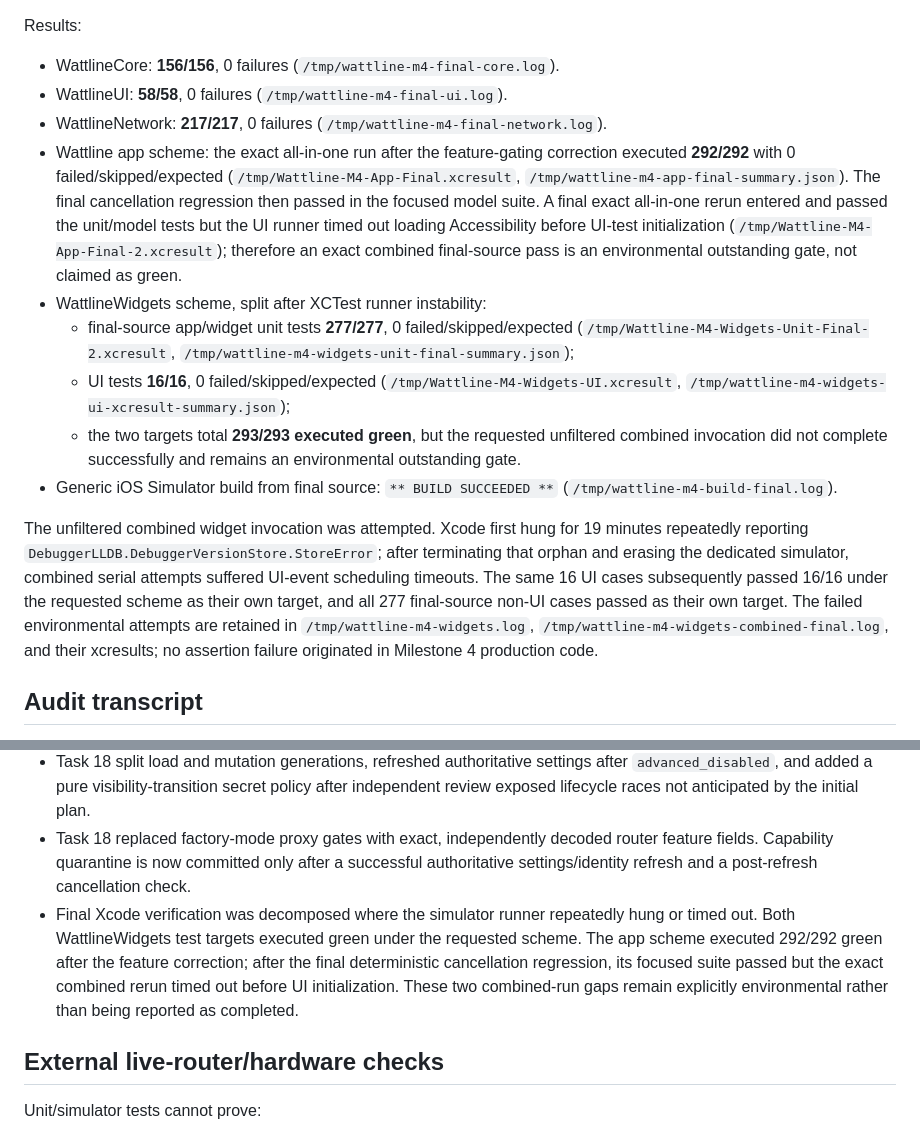
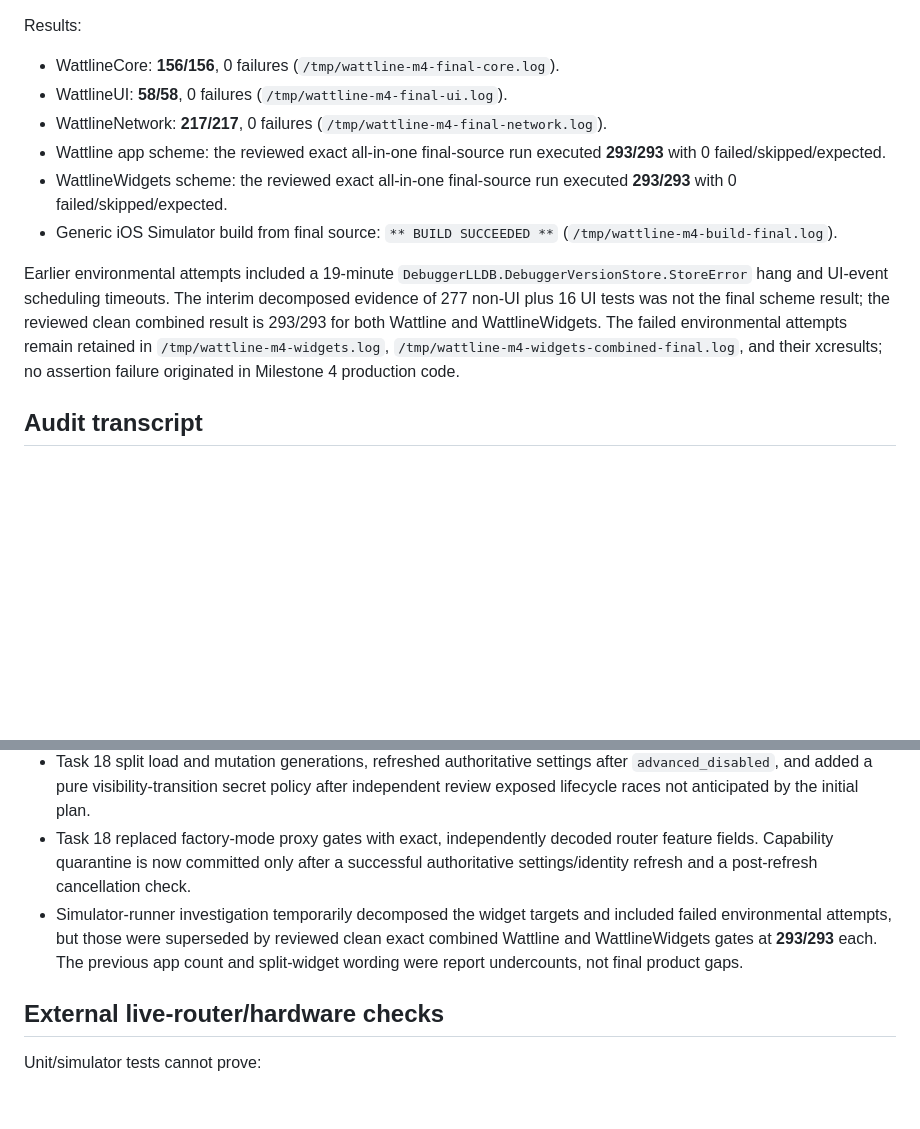
Before and after one commit to keithah/openwrt-starwatch, a Markdown page: .superpowers/sdd/task-19-report.md, 2 parts joined by grey strips. GitHub-like rendering; blank space fills up the shorter version.

Commit message:
docs: finalize router administration milestone 5 verification

```diff
--- a/.superpowers/sdd/task-19-report.md
+++ b/.superpowers/sdd/task-19-report.md
@@ -60,14 +60,11 @@ Results:
 - WattlineCore: **156/156**, 0 failures (`/tmp/wattline-m4-final-core.log`).
 - WattlineUI: **58/58**, 0 failures (`/tmp/wattline-m4-final-ui.log`).
 - WattlineNetwork: **217/217**, 0 failures (`/tmp/wattline-m4-final-network.log`).
-- Wattline app scheme: the exact all-in-one run after the feature-gating correction executed **292/292** with 0 failed/skipped/expected (`/tmp/Wattline-M4-App-Final.xcresult`, `/tmp/wattline-m4-app-final-summary.json`). The final cancellation regression then passed in the focused model suite. A final exact all-in-one rerun entered and passed the unit/model tests but the UI runner timed out loading Accessibility before UI-test initialization (`/tmp/Wattline-M4-App-Final-2.xcresult`); therefore an exact combined final-source pass is an environmental outstanding gate, not claimed as green.
-- WattlineWidgets scheme, split after XCTest runner instability:
-  - final-source app/widget unit tests **277/277**, 0 failed/skipped/expected (`/tmp/Wattline-M4-Widgets-Unit-Final-2.xcresult`, `/tmp/wattline-m4-widgets-unit-final-summary.json`);
-  - UI tests **16/16**, 0 failed/skipped/expected (`/tmp/Wattline-M4-Widgets-UI.xcresult`, `/tmp/wattline-m4-widgets-ui-xcresult-summary.json`);
-  - the two targets total **293/293 executed green**, but the requested unfiltered combined invocation did not complete successfully and remains an environmental outstanding gate.
+- Wattline app scheme: the reviewed exact all-in-one final-source run executed **293/293** with 0 failed/skipped/expected.
+- WattlineWidgets scheme: the reviewed exact all-in-one final-source run executed **293/293** with 0 failed/skipped/expected.
 - Generic iOS Simulator build from final source: `** BUILD SUCCEEDED **` (`/tmp/wattline-m4-build-final.log`).
 
-The unfiltered combined widget invocation was attempted. Xcode first hung for 19 minutes repeatedly reporting `DebuggerLLDB.DebuggerVersionStore.StoreError`; after terminating that orphan and erasing the dedicated simulator, combined serial attempts suffered UI-event scheduling timeouts. The same 16 UI cases subsequently passed 16/16 under the requested scheme as their own target, and all 277 final-source non-UI cases passed as their own target. The failed environmental attempts are retained in `/tmp/wattline-m4-widgets.log`, `/tmp/wattline-m4-widgets-combined-final.log`, and their xcresults; no assertion failure originated in Milestone 4 production code.
+Earlier environmental attempts included a 19-minute `DebuggerLLDB.DebuggerVersionStore.StoreError` hang and UI-event scheduling timeouts. The interim decomposed evidence of 277 non-UI plus 16 UI tests was not the final scheme result; the reviewed clean combined result is 293/293 for both Wattline and WattlineWidgets. The failed environmental attempts remain retained in `/tmp/wattline-m4-widgets.log`, `/tmp/wattline-m4-widgets-combined-final.log`, and their xcresults; no assertion failure originated in Milestone 4 production code.
 
 ## Audit transcript
 
@@ -93,7 +90,7 @@ Final commands, output, and exit codes are in `/tmp/wattline-m4-audits-final.log
 - Task 17 added strict BLE-PIN response/error reflection redaction and rejected unsupported running mode 2 before HTTP dispatch.
 - Task 18 split load and mutation generations, refreshed authoritative settings after `advanced_disabled`, and added a pure visibility-transition secret policy after independent review exposed lifecycle races not anticipated by the initial plan.
 - Task 18 replaced factory-mode proxy gates with exact, independently decoded router feature fields. Capability quarantine is now committed only after a successful authoritative settings/identity refresh and a post-refresh cancellation check.
-- Final Xcode verification was decomposed where the simulator runner repeatedly hung or timed out. Both WattlineWidgets test targets executed green under the requested scheme. The app scheme executed 292/292 green after the feature correction; after the final deterministic cancellation regression, its focused suite passed but the exact combined rerun timed out before UI initialization. These two combined-run gaps remain explicitly environmental rather than being reported as completed.
+- Simulator-runner investigation temporarily decomposed the widget targets and included failed environmental attempts, but those were superseded by reviewed clean exact combined Wattline and WattlineWidgets gates at **293/293** each. The previous app count and split-widget wording were report undercounts, not final product gaps.
 
 ## External live-router/hardware checks
 
```
Also changed, not shown: 1 other file.
